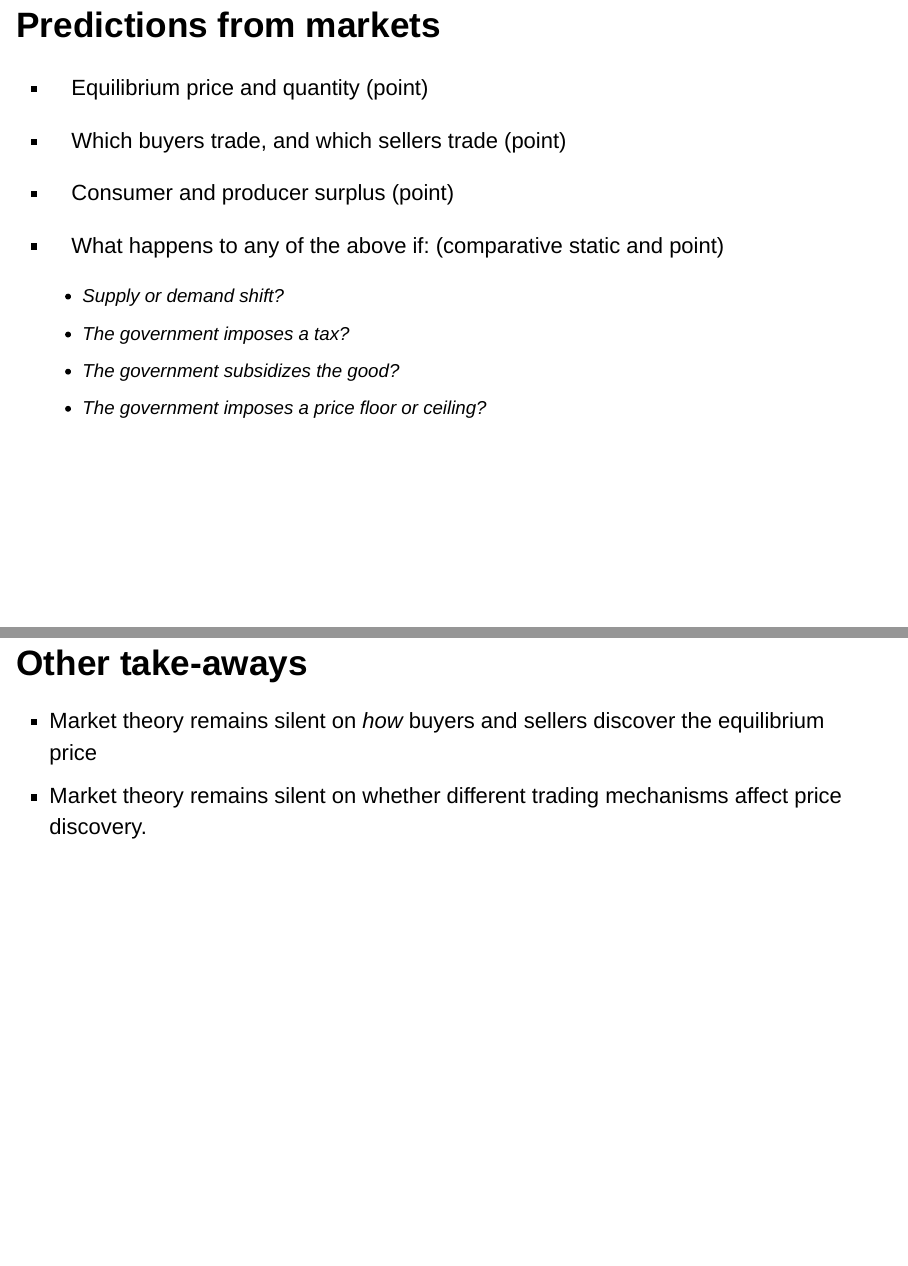
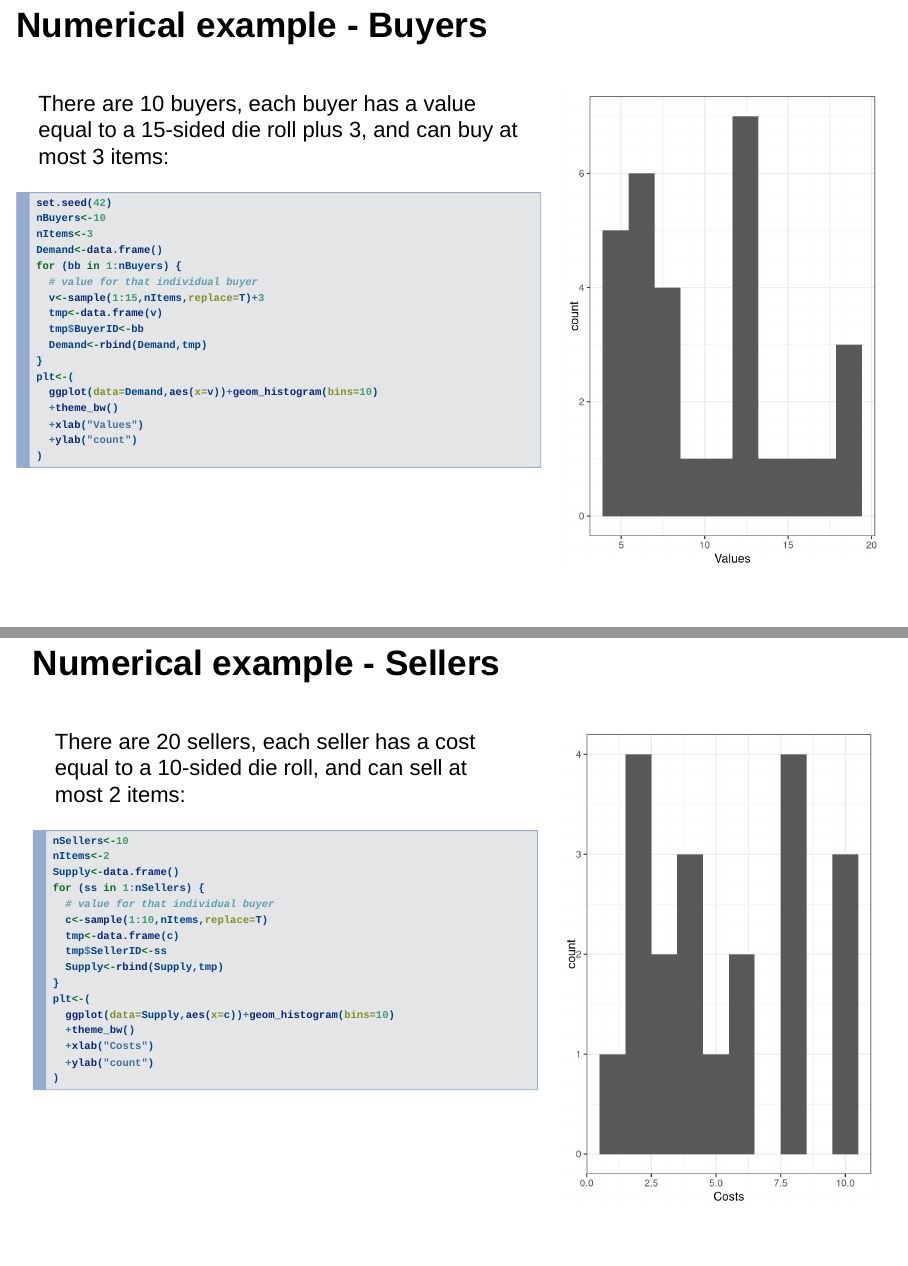
Before and after one commit to JamesBlandEcon/ECON4-6260, an R Markdown document (Slides/CH02-Markets.Rmd): pages 7 and 8 of 8 before the commit and pages 8 and 9 of 15 after it, joined at a grey line. Rendered offline with R 4.5, knitr and Pandoc, with nearby package versions; drawn as Slidy slides in place of the format the file asks for.

Commit message:
added numerical market example

````diff
--- a/Slides/CH02-Markets.Rmd
+++ b/Slides/CH02-Markets.Rmd
@@ -64,14 +69,106 @@ Then they will only choose action $a$ if $A \geq B$, and will only choose action
 
 (if this is the first trade for both)
 
-## Predictions from markets
 
-* Equilibrium price and quantity (point)
-* Which buyers trade, and which sellers trade (point)
-* Consumer and producer surplus (point)
+## Numerical example - Buyers
 
-* What happens to any of the above if: (comparative static and point)
-  + Supply or demand shift?
-  + The government imposes a tax?
-  + The government subsidizes the good?
-  + The government imposes a price floor or ceiling?
+<div style="float: left; width: 60%;">
+
+There are 10 buyers, each buyer has a value equal to a 15-sided die roll plus 3, and can buy at most 3 items:
+```{r,echo=T}
+set.seed(42)
+nBuyers<-10
+nItems<-3
+Demand<-data.frame()
+for (bb in 1:nBuyers) {
+  # value for that individual buyer
+  v<-sample(1:15,nItems,replace=T)+3
+  tmp<-data.frame(v)
+  tmp$BuyerID<-bb
+  Demand<-rbind(Demand,tmp)
+}
+plt<-(
+  ggplot(data=Demand,aes(x=v))+geom_histogram(bins=10)
+  +theme_bw()
+  +xlab("Values")
+  +ylab("count")
+)
+
+```
+</div>
+
+<div style="float: left; width: 40%;">
+```{r, echo=F,fig.width=4}
+print(plt)
+```
+
+## Numerical example - Sellers
+
+<div style="float: left; width: 60%;">
+
+There are 20 sellers, each seller has a cost equal to a 10-sided die roll, and can sell at most 2 items:
+```{r,echo=T}
+nSellers<-10
+nItems<-2
+Supply<-data.frame()
+for (ss in 1:nSellers) {
+  # value for that individual buyer
+  c<-sample(1:10,nItems,replace=T)
+  tmp<-data.frame(c)
+  tmp$SellerID<-ss
+  Supply<-rbind(Supply,tmp)
+}
+plt<-(
+  ggplot(data=Supply,aes(x=c))+geom_histogram(bins=10)
+  +theme_bw()
+  +xlab("Costs")
+  +ylab("count")
+)
+
+```
+</div>
+
+<div style="float: left; width: 40%;">
+```{r, echo=F,fig.width=4}
+print(plt)
+```
+
+
+## Numerical example - Supply and demand curves
+
+<div style="float: left; width: 60%;">
+```{r, echo=T}
+P<-seq(0,20,length=1000) # prices to evaluate quantity
+SF<-function(p) {
+  sum(Supply$c<=p)
+}
+DF<-function(p) {
+  sum(Demand$v>=p)
+}
+
+SupplyDemand<-data.frame()
+for (pp in P) {
+  p<-pp
+  Q<-DF(pp)
+  type="demand"
+  SupplyDemand<-rbind(SupplyDemand,data.frame(p,Q,type))
+  Q<-SF(pp)
+  type="supply"
+  SupplyDemand<-rbind(SupplyDemand,data.frame(p,Q,type))
+
+}
+plt<-(ggplot(data=SupplyDemand,aes(x=Q,y=p,color=type))
+  +geom_path()+theme_bw()
+  +xlab("Q")+ylab("P")
+  +theme(legend.title = element_blank(),
+         legend.position=c(0.8,0.8))
+)
+```
+
+</div>
+
+<div style="float: left; width: 40%;">
+```{r, echo=F,fig.width=4}
+print(plt)
+```
+</div>
@@ -77,0 +186,4 @@ Then they will only choose action $a$ if $A \geq B$, and will only choose action
+```{r, echo=T}
+ExcessDemand<-apply(as.matrix(P),
+                    FUN = function(x) {DF(x)-SF(x)},
+                    MARGIN=1)
@@ -77,0 +204,4 @@ Then they will only choose action $a$ if $A \geq B$, and will only choose action
+<div style="float: left; width: 40%;">
+
+```{r,echo=T}
+plt<-(plt
@@ -77,0 +224,7 @@ Then they will only choose action $a$ if $A \geq B$, and will only choose action
+</div>
+
+<div style="float: left; width: 60%;">
+```{r, echo=F,fig.width=6}
+plt
+```
+</div>
@@ -78,3 +238,5 @@ Then they will only choose action $a$ if $A \geq B$, and will only choose action
+* The government subsidizes the good?
+* The government imposes a price floor or ceiling?
 
 ## Other take-aways
 
````
Also changed, not shown: Slides/CH02-Markets.html, Slides/CH02-Markets.Rmd (53 more changed lines).
